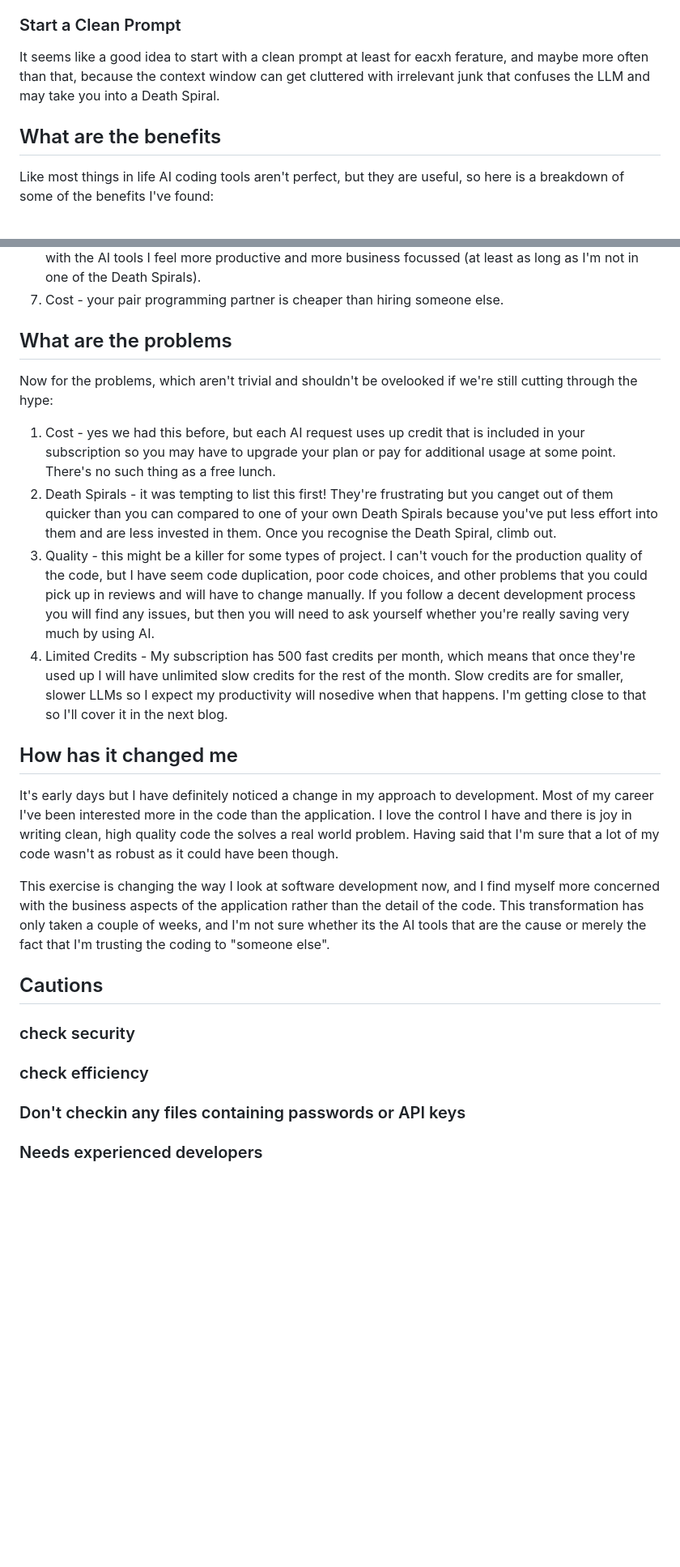
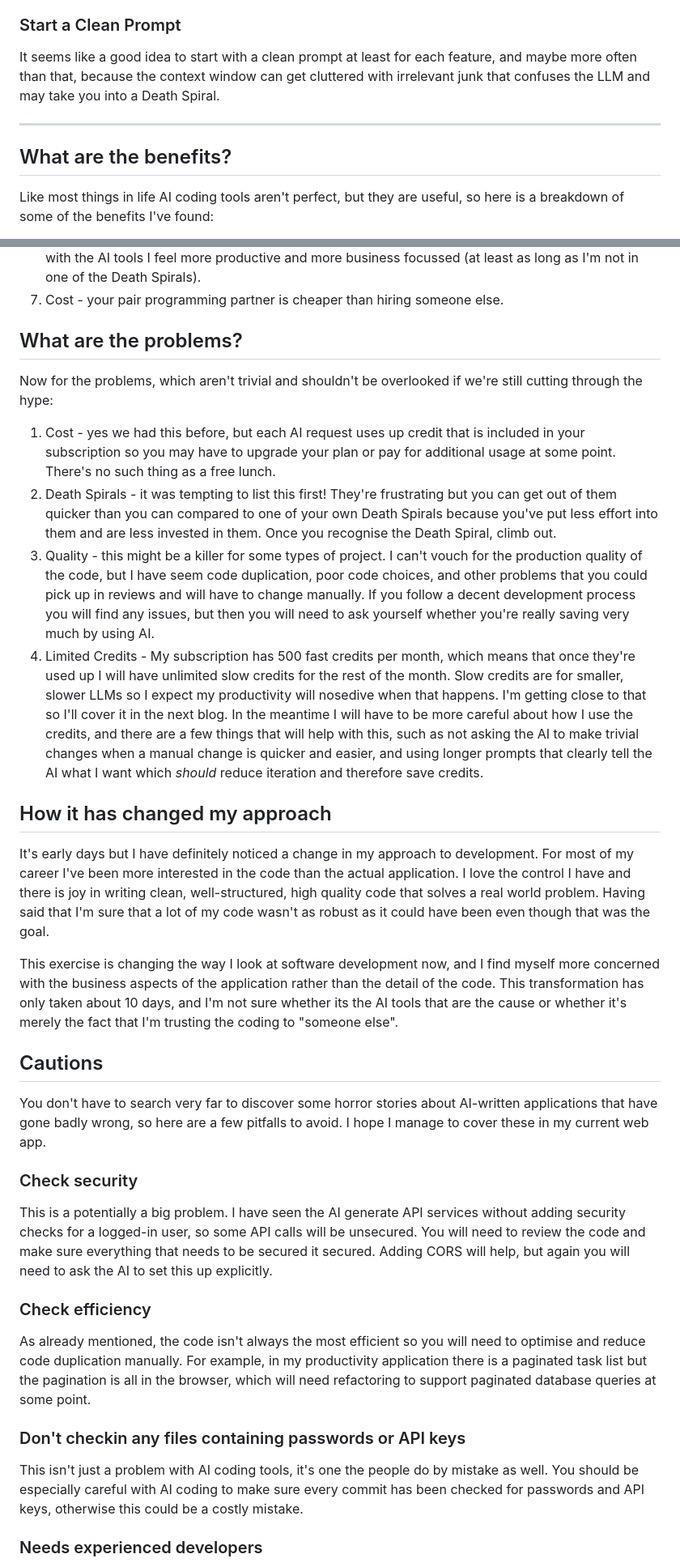
Before and after one commit to twalmsley/twalmsley.github.io, a Markdown page: blog5/ai-coding.md, 2 parts joined by grey strips. Shown at 81% size. Rendered like a GitHub page; blank space fills up the shorter version.

Commit message:
Blog 5 First draft

```diff
--- a/blog5/ai-coding.md
+++ b/blog5/ai-coding.md
@@ -96,9 +107,11 @@ Since you didn't review the changes when I told you to you'll really have to do
 
 ### Start a Clean Prompt
 
-It seems like a good idea to start with a clean prompt at least for eacxh ferature, and maybe more often than that, because the context window can get cluttered with irrelevant junk that confuses the LLM and may take you into a Death Spiral.
+It seems like a good idea to start with a clean prompt at least for each feature, and maybe more often than that, because the context window can get cluttered with irrelevant junk that confuses the LLM and may take you into a Death Spiral.
 
-## What are the benefits
+---
+
+## What are the benefits?
 
 Like most things in life AI coding tools aren't perfect, but they are useful, so here is a breakdown of some of the benefits I've found:
 
@@ -110,23 +123,35 @@ Like most things in life AI coding tools aren't perfect, but they are useful, so
 1. Quality of Life - as a developer I can sometimes feel bogged down in the weeds of the code, but with the AI tools I feel more productive and more business focussed (at least as long as I'm not in one of the Death Spirals).
 1. Cost - your pair programming partner is cheaper than hiring someone else.
 
-## What are the problems
+## What are the problems?
 
-Now for the problems, which aren't trivial and shouldn't be ovelooked if we're still cutting through the hype:
+Now for the problems, which aren't trivial and shouldn't be overlooked if we're still cutting through the hype:
 
 1. Cost - yes we had this before, but each AI request uses up credit that is included in your subscription so you may have to upgrade your plan or pay for additional usage at some point. There's no such thing as a free lunch.
-1. Death Spirals - it was tempting to list this first! They're frustrating but you canget out of them quicker than you can compared to one of your own Death Spirals because you've put less effort into them and are less invested in them. Once you recognise the Death Spiral, climb out.
+1. Death Spirals - it was tempting to list this first! They're frustrating but you can get out of them quicker than you can compared to one of your own Death Spirals because you've put less effort into them and are less invested in them. Once you recognise the Death Spiral, climb out.
 1. Quality - this might be a killer for some types of project. I can't vouch for the production quality of the code, but I have seem code duplication, poor code choices, and other problems that you could pick up in reviews and will have to change manually. If you follow a decent development process you will find any issues, but then you will need to ask yourself whether you're really saving very much by using AI.
-1. Limited Credits - My subscription has 500 fast credits per month, which means that once they're used up I will have unlimited slow credits for the rest of the month. Slow credits are for smaller, slower LLMs so I expect my productivity will nosedive when that happens. I'm getting close to that so I'll cover it in the next blog.
+1. Limited Credits - My subscription has 500 fast credits per month, which means that once they're used up I will have unlimited slow credits for the rest of the month. Slow credits are for smaller, slower LLMs so I expect my productivity will nosedive when that happens. I'm getting close to that so I'll cover it in the next blog. In the meantime I will have to be more careful about how I use the credits, and there are a few things that will help with this, such as not asking the AI to make trivial changes when a manual change is quicker and easier, and using longer prompts that clearly tell the AI what I want which _should_ reduce iteration and therefore save credits.
 
-## How has it changed me
+## How it has changed my approach
 
-It's early days but I have definitely noticed a change in my approach to development. Most of my career I've been interested more in the code than the application. I love the control I have and there is joy in writing clean, high quality code the solves a real world problem. Having said that I'm sure that a lot of my code wasn't as robust as it could have been though.
+It's early days but I have definitely noticed a change in my approach to development. For most of my career I've been more interested in the code than the actual application. I love the control I have and there is joy in writing clean, well-structured, high quality code that solves a real world problem. Having said that I'm sure that a lot of my code wasn't as robust as it could have been even though that was the goal.
 
-This exercise is changing the way I look at software development now, and I find myself more concerned with the business aspects of the application rather than the detail of the code. This transformation has only taken a couple of weeks, and I'm not sure whether its the AI tools that are the cause or merely the fact that I'm trusting the coding to "someone else".
+This exercise is changing the way I look at software development now, and I find myself more concerned with the business aspects of the application rather than the detail of the code. This transformation has only taken about 10 days, and I'm not sure whether its the AI tools that are the cause or whether it's merely the fact that I'm trusting the coding to "someone else".
 
 ## Cautions
-### check security
-### check efficiency
+
+You don't have to search very far to discover some horror stories about AI-written applications that have gone badly wrong, so here are a few pitfalls to avoid. I hope I manage to cover these in my current web app.
+
+### Check security
+
+This is a potentially a big problem. I have seen the AI generate API services without adding security checks for a logged-in user, so some API calls will be unsecured. You will need to review the code and make sure everything that needs to be secured it secured. Adding CORS will help, but again you will need to ask the AI to set this up explicitly.
+
+### Check efficiency
+
+As already mentioned, the code isn't always the most efficient so you will need to optimise and reduce code duplication manually. For example, in my productivity application there is a paginated task list but the pagination is all in the browser, which will need refactoring to support paginated database queries at some point.
+
 ### Don't checkin any files containing passwords or API keys
+
+This isn't just a problem with AI coding tools, it's one the people do by mistake as well. You should be especially careful with AI coding to make sure every commit has been checked for passwords and API keys, otherwise this could be a costly mistake.
+
 ### Needs experienced developers
```
Also changed, not shown: other parts of blog5/ai-coding.md (+41 -8 lines).
